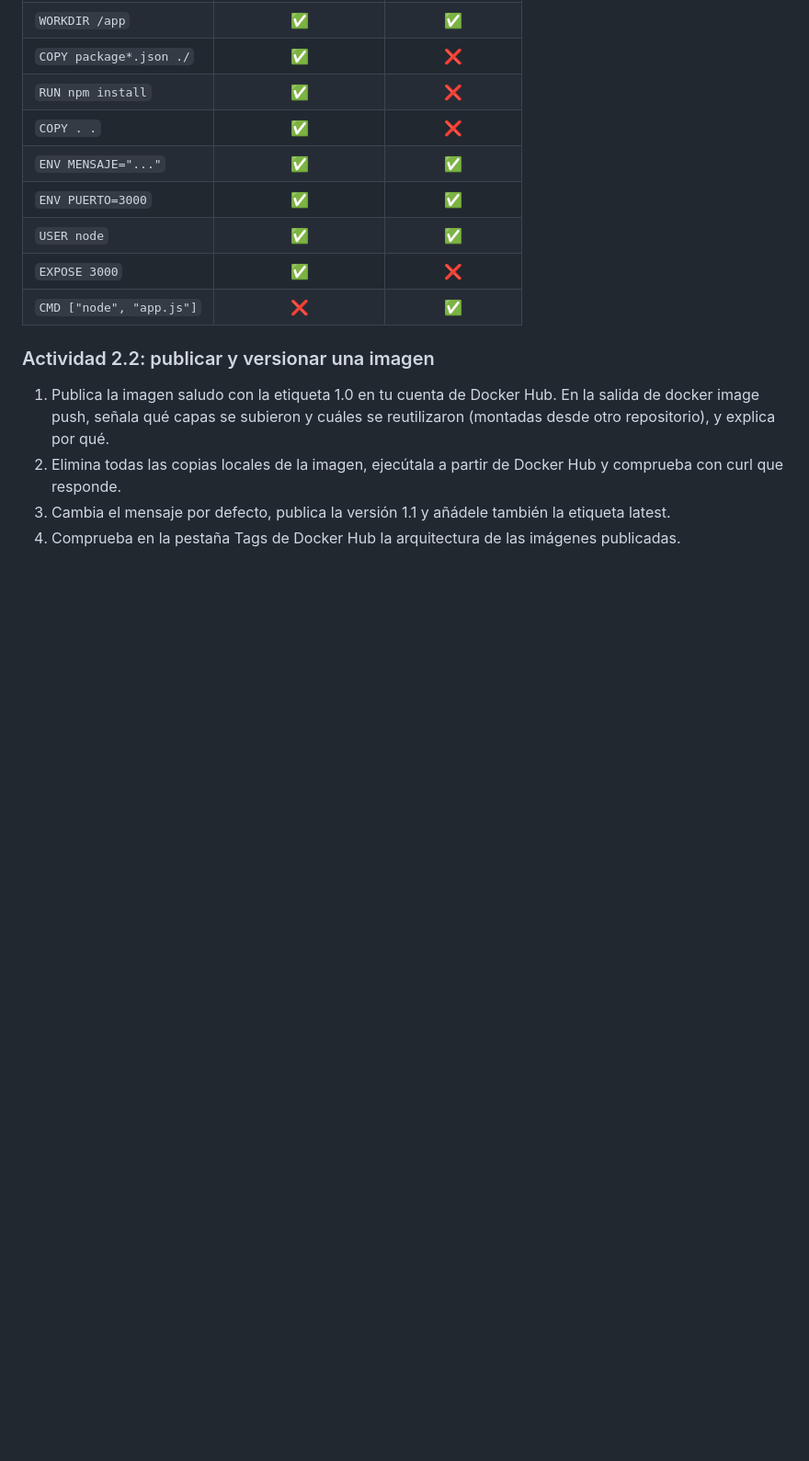
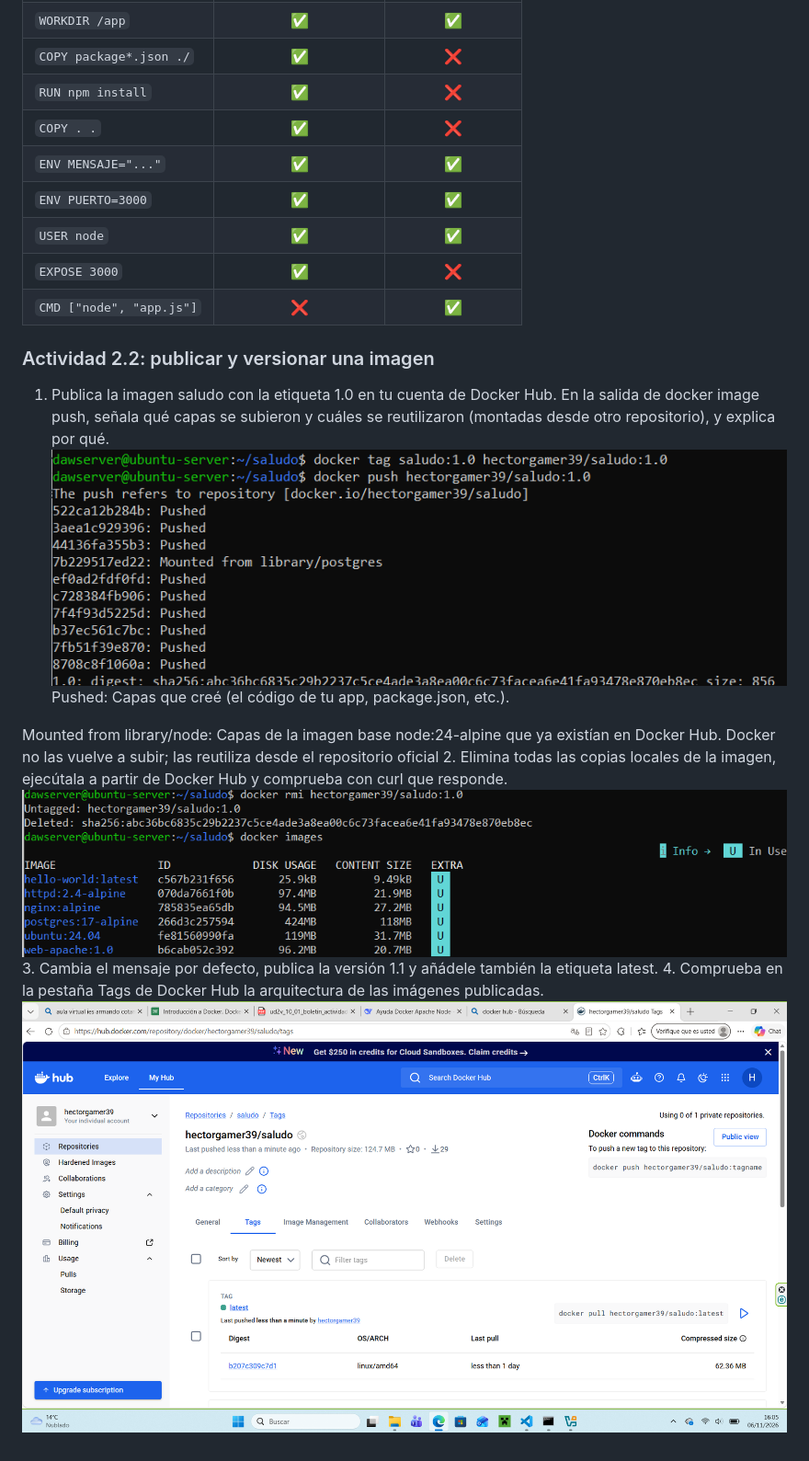
Before and after one commit to hectorvidalsoto-cmd/Actividad-2.1---Ciclo-de-vida-de-contenedores-docker--Dockerfile-y-docker-hub, a Markdown page: despr2_1_apellidos_nombre.md, the part around the change. Shown at 92% size. GitHub-like rendering; pictures changed too: 2.2.1.png (added), 2.2.2.png (added), 2.2.3.png (added); blank space fills up the shorter version.

Commit message:
trabajo terminado

```diff
--- a/despr2_1_apellidos_nombre.md
+++ b/despr2_1_apellidos_nombre.md
@@ -225,7 +225,13 @@ en ambas.
 1. Publica la imagen saludo con la etiqueta 1.0 en tu cuenta de Docker Hub. En la salida de docker
 image push, señala qué capas se subieron y cuáles se reutilizaron (montadas desde otro repositorio), y
 explica por qué.
+![imagen de respuesta](2.2.1.png)
+Pushed: Capas que creé (el código de tu app, package.json, etc.).
+
+Mounted from library/node: Capas de la imagen base node:24-alpine que ya existían en Docker Hub. Docker no las vuelve a subir; las reutiliza desde el repositorio oficial
 2. Elimina todas las copias locales de la imagen, ejecútala a partir de Docker Hub y comprueba con curl
 que responde.
+![imagen de respuesta](2.2.2.png)
 3. Cambia el mensaje por defecto, publica la versión 1.1 y añádele también la etiqueta latest.
 4. Comprueba en la pestaña Tags de Docker Hub la arquitectura de las imágenes publicadas.
+![imagen de respuesta](2.2.3.png)
```
